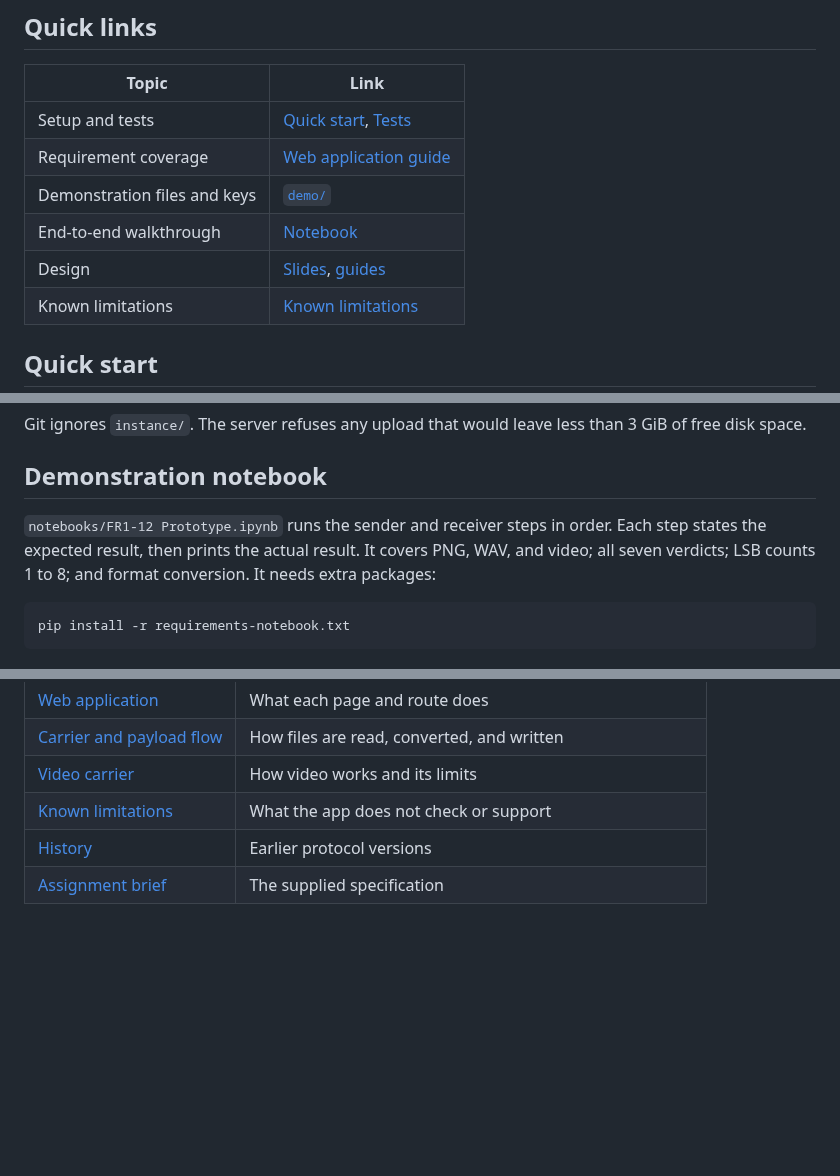
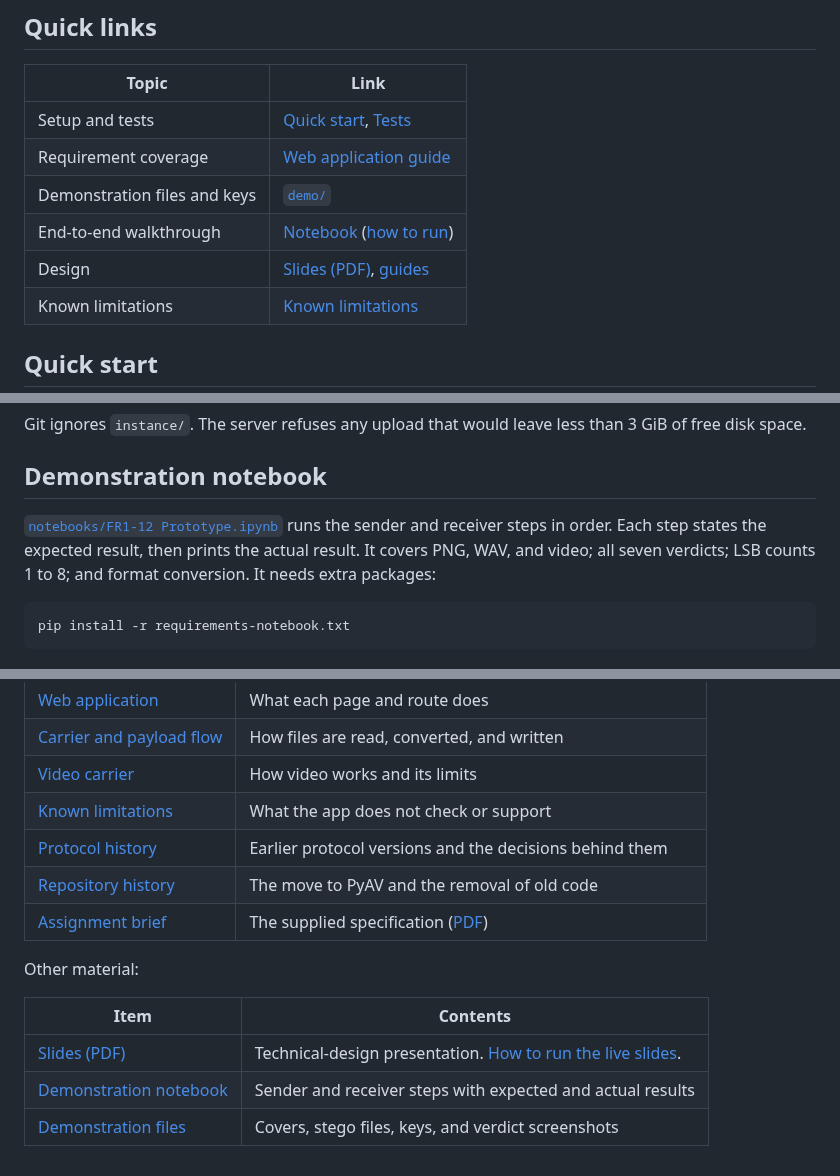
Before and after one commit to alvinto27/INF2005-ACW1, a Markdown page: README.md, 3 parts joined by grey strips. Rendered like a GitHub page; blank space fills up the shorter version.

Commit message:
Link every guide, the notebook, and the slides PDF from the README

````diff
--- a/README.md
+++ b/README.md
@@ -30,8 +30,8 @@ Verification does not need the original cover file.
 | Setup and tests | [Quick start](#quick-start), [Tests](#tests) |
 | Requirement coverage | [Web application guide](docs/web-application.md#requirement-coverage) |
 | Demonstration files and keys | [`demo/`](demo/README.md) |
-| End-to-end walkthrough | [Notebook](#demonstration-notebook) |
-| Design | [Slides](presentation/README.md), [guides](#documentation) |
+| End-to-end walkthrough | [Notebook](notebooks/FR1-12%20Prototype.ipynb) ([how to run](#demonstration-notebook)) |
+| Design | [Slides (PDF)](presentation/stego-slides.pdf), [guides](#documentation) |
 | Known limitations | [Known limitations](docs/known-limitations.md) |
 
 ## Quick start
@@ -115,7 +115,7 @@ Git ignores `instance/`. The server refuses any upload that would leave less tha
 
 ## Demonstration notebook
 
-`notebooks/FR1-12 Prototype.ipynb` runs the sender and receiver steps in order. Each step states the expected result, then prints the actual result. It covers PNG, WAV, and video; all seven verdicts; LSB counts 1 to 8; and format conversion. It needs extra packages:
+[`notebooks/FR1-12 Prototype.ipynb`](notebooks/FR1-12%20Prototype.ipynb) runs the sender and receiver steps in order. Each step states the expected result, then prints the actual result. It covers PNG, WAV, and video; all seven verdicts; LSB counts 1 to 8; and format conversion. It needs extra packages:
 
 ```sh
 pip install -r requirements-notebook.txt
@@ -153,5 +153,14 @@ See [known limitations](docs/known-limitations.md) for the full list.
 | [Carrier and payload flow](docs/carrier-and-payload-flow.md) | How files are read, converted, and written |
 | [Video carrier](docs/video-carrier.md) | How video works and its limits |
 | [Known limitations](docs/known-limitations.md) | What the app does not check or support |
-| [History](docs/history/protocol-history.md) | Earlier protocol versions |
-| [Assignment brief](docs/assignment/INF2005-ACW1-spec_v5-f2f.md) | The supplied specification |
+| [Protocol history](docs/history/protocol-history.md) | Earlier protocol versions and the decisions behind them |
+| [Repository history](docs/history/repository-history.md) | The move to PyAV and the removal of old code |
+| [Assignment brief](docs/assignment/INF2005-ACW1-spec_v5-f2f.md) | The supplied specification ([PDF](docs/assignment/INF2005-ACW1-spec_v5-f2f.pdf)) |
+
+Other material:
+
+| Item | Contents |
+| --- | --- |
+| [Slides (PDF)](presentation/stego-slides.pdf) | Technical-design presentation. [How to run the live slides](presentation/README.md). |
+| [Demonstration notebook](notebooks/FR1-12%20Prototype.ipynb) | Sender and receiver steps with expected and actual results |
+| [Demonstration files](demo/README.md) | Covers, stego files, keys, and verdict screenshots |
````
